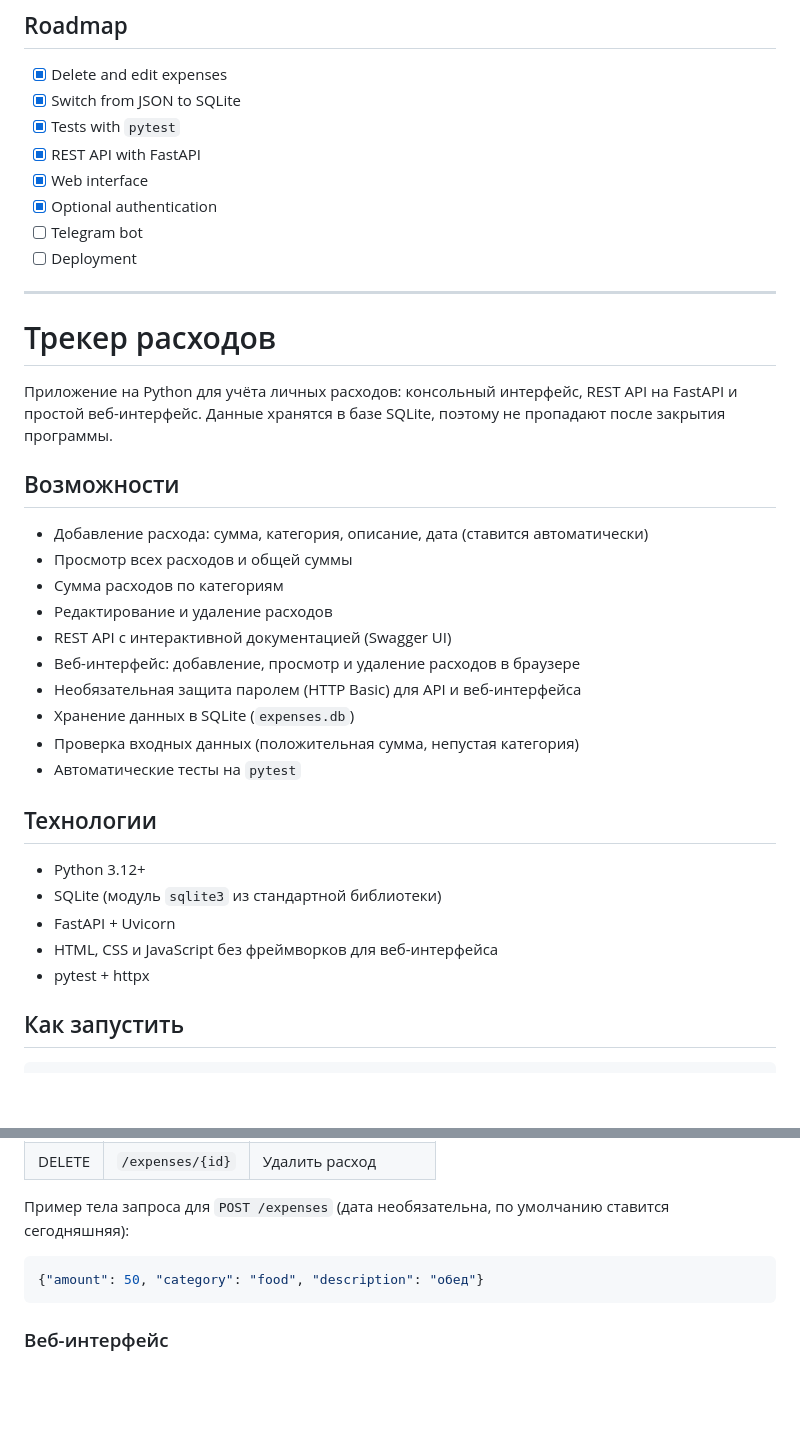
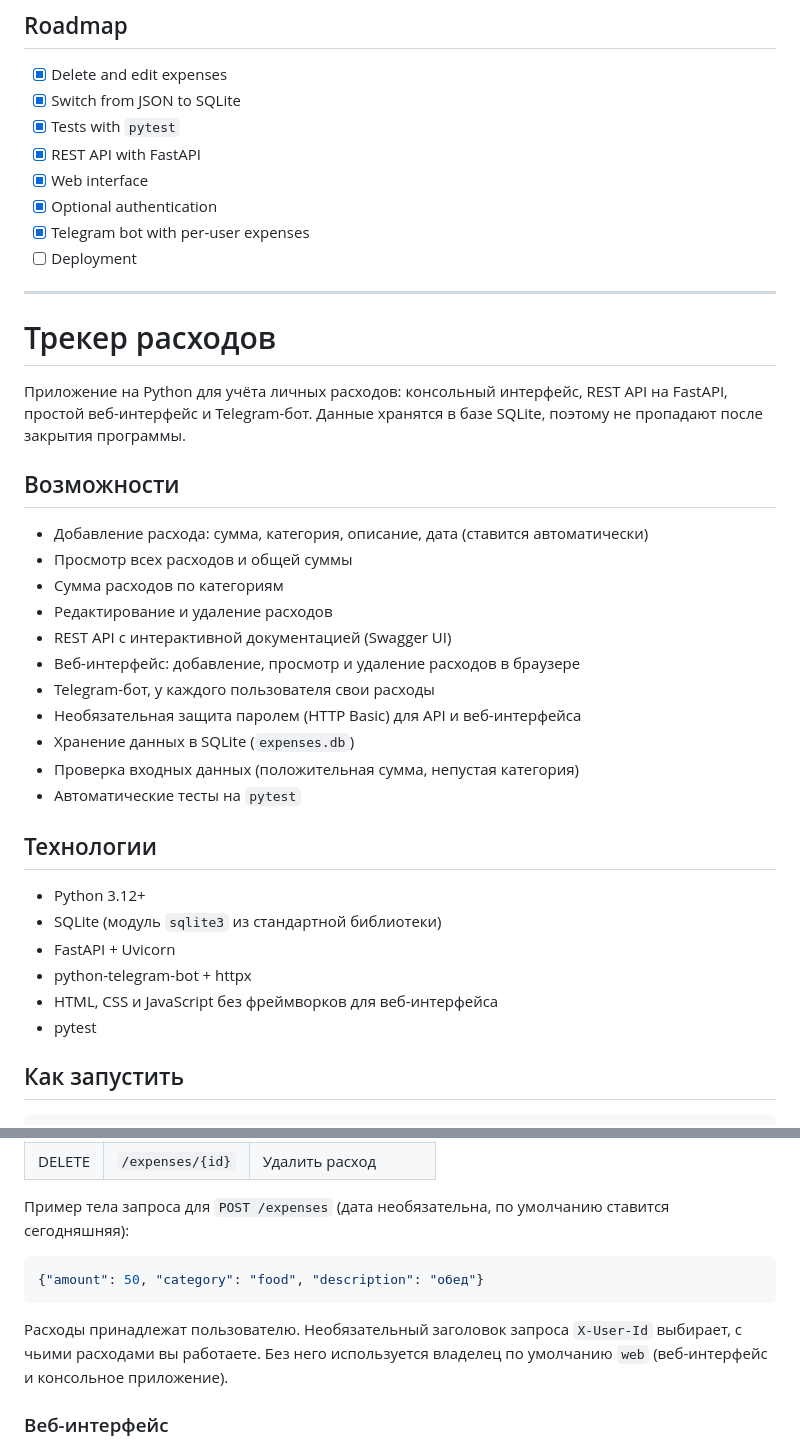
Before and after one commit to TelmanStep2/expense-tracker, a Markdown page: README.md, 2 parts joined by grey strips. GitHub-like rendering; blank space fills up the shorter version.

````diff
--- a/README.md
+++ b/README.md
@@ -117,14 +154,14 @@ The console interface is currently in Russian:
 - [x] REST API with FastAPI
 - [x] Web interface
 - [x] Optional authentication
-- [ ] Telegram bot
+- [x] Telegram bot with per-user expenses
 - [ ] Deployment
 
 ---
 
 # Трекер расходов
 
-Приложение на Python для учёта личных расходов: консольный интерфейс, REST API на FastAPI и простой веб-интерфейс. Данные хранятся в базе SQLite, поэтому не пропадают после закрытия программы.
+Приложение на Python для учёта личных расходов: консольный интерфейс, REST API на FastAPI, простой веб-интерфейс и Telegram-бот. Данные хранятся в базе SQLite, поэтому не пропадают после закрытия программы.
 
 ## Возможности
 
@@ -134,6 +171,7 @@ The console interface is currently in Russian:
 - Редактирование и удаление расходов
 - REST API с интерактивной документацией (Swagger UI)
 - Веб-интерфейс: добавление, просмотр и удаление расходов в браузере
+- Telegram-бот, у каждого пользователя свои расходы
 - Необязательная защита паролем (HTTP Basic) для API и веб-интерфейса
 - Хранение данных в SQLite (`expenses.db`)
 - Проверка входных данных (положительная сумма, непустая категория)
@@ -144,8 +182,9 @@ The console interface is currently in Russian:
 - Python 3.12+
 - SQLite (модуль `sqlite3` из стандартной библиотеки)
 - FastAPI + Uvicorn
+- python-telegram-bot + httpx
 - HTML, CSS и JavaScript без фреймворков для веб-интерфейса
-- pytest + httpx
+- pytest
 
 ## Как запустить
 
@@ -185,6 +224,8 @@ uvicorn api:app --reload
 {"amount": 50, "category": "food", "description": "обед"}
 ```
 
+Расходы принадлежат пользователю. Необязательный заголовок запроса `X-User-Id` выбирает, с чьими расходами вы работаете. Без него используется владелец по умолчанию `web` (веб-интерфейс и консольное приложение).
+
 ### Веб-интерфейс
 
 При запущенном сервере откройте http://127.0.0.1:8000/app: там можно добавлять, смотреть и удалять расходы в браузере.
````
Also changed, not shown: other parts of README.md (+73 -3 lines).
